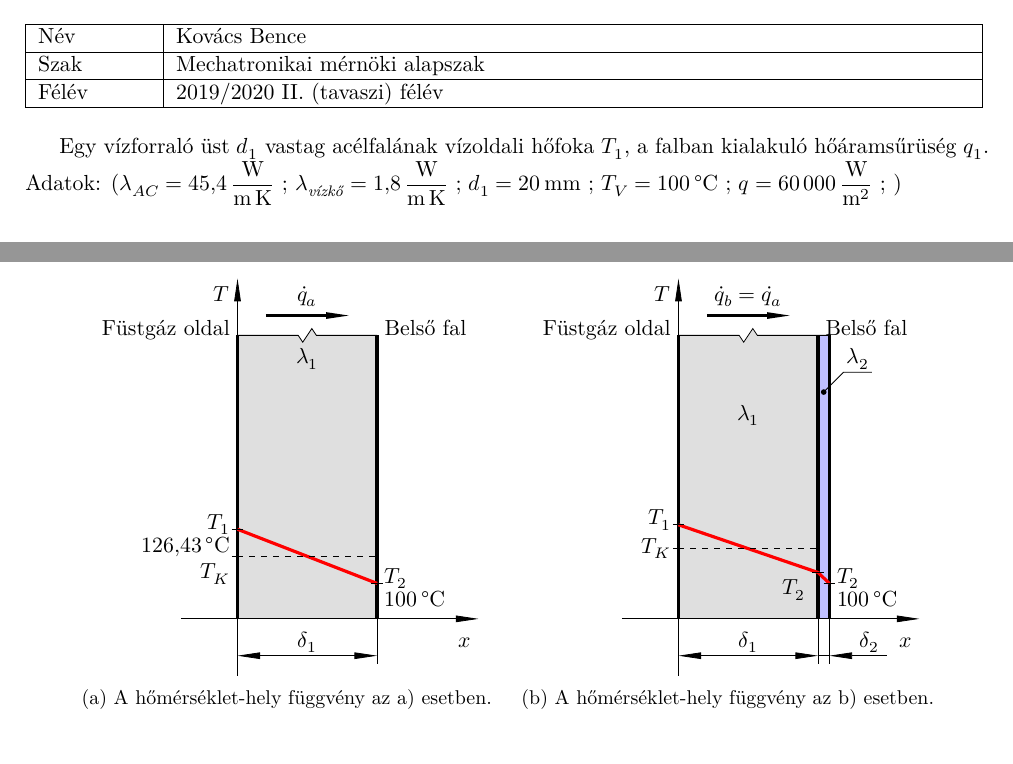
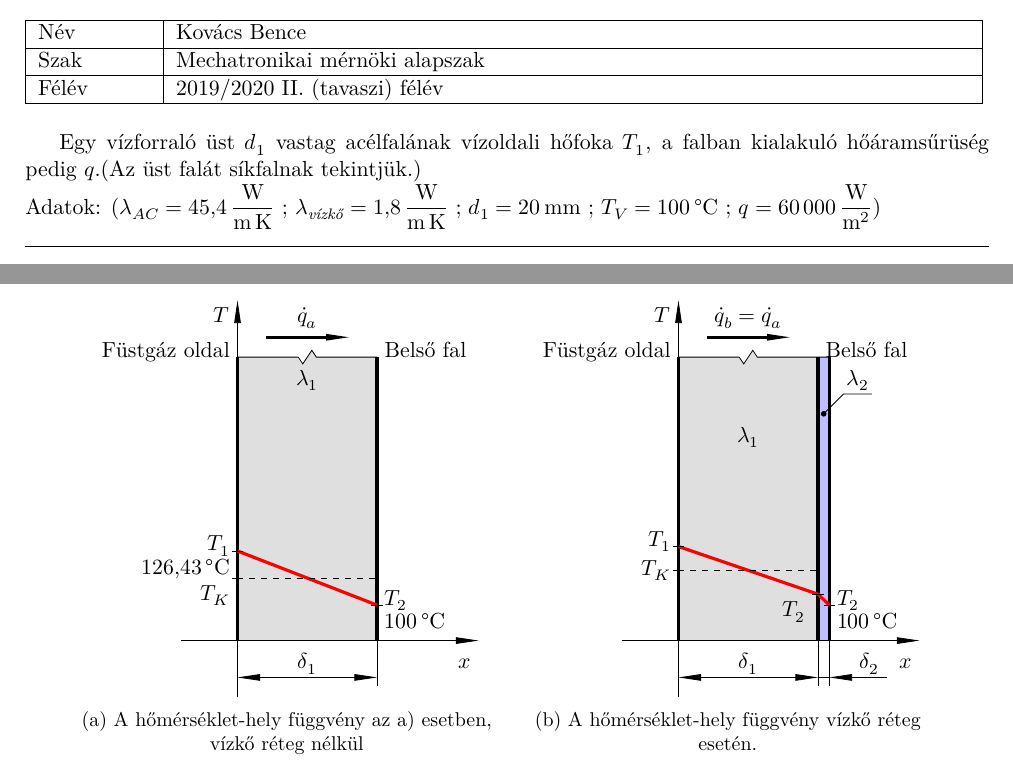
Before and after one commit to u9awby123/MHFGY, a LaTeX document (MHFGY.tex, which reads IVZ722/IVZ722_HS2.tex): two parts of pages 11 and 12 of 28, joined at a grey line, cut so that both start at the same text. Compiled offline with XeLaTeX.

Commit message:
HS2 ábrák hozzáadva, hibák javítva.

```diff
--- a/IVZ722/IVZ722_HS2.tex
+++ b/IVZ722/IVZ722_HS2.tex
@@ -14,17 +14,18 @@
 \vspace{0.5cm}
 
 
-Egy vízforraló üst $d_1$ vastag acélfalának vízoldali hőfoka $T_1$, a falban kialakuló hőáramsűrüség $q_1$.
+Egy vízforraló üst $d_1$ vastag acélfalának vízoldali hőfoka $T_1$, a falban kialakuló hőáramsűrüség pedig $q$.(Az üst falát síkfalnak tekintjük.)
 
 \noindent Adatok:
 ($\lambda_{AC} = \SI{45.4}{\watt\per\meter\kelvin}$ ;
 $\lambda_{\textit{vízkő}} = \SI{1,8}{\watt\per\meter\kelvin}$ ;
 $d_1 = \SI{20}{\milli\meter}$ ;
 $T_V = \SI{100}{\celsius} $ ;
-$q = \SI{60000}{\watt\per\meter\squared}$ ; )
+$q = \SI{60000}{\watt\per\meter\squared}$)
 
-\vspace{2mm}
+\vspace{3mm}
 
+\hline
 \subsubsection*{Megoldás}
 
 
@@ -177,7 +178,7 @@ Kivonva a kapott értéket az erdeteti feladat hőáramsűrüségéből, megkapj
 			\node[anchor=north east] at (0,\TK) {$T_K$};
 
 		\end{tikzpicture}
-		\caption{A hőmérséklet-hely függvény az a) esetben.}
+		\caption{A hőmérséklet-hely függvény az a) esetben, vízkő réteg nélkül}
 	\end{subfigure}
 	\begin{subfigure}[b]{0.45\textwidth}
 		\centering
@@ -240,7 +241,7 @@ Kivonva a kapott értéket az erdeteti feladat hőáramsűrüségéből, megkapj
 			\node[anchor=east] at (0,\TK) {$T_K$};
 
 		\end{tikzpicture}
-		\caption{A hőmérséklet-hely függvény az b) esetben.}
+		\caption{A hőmérséklet-hely függvény vízkő réteg esetén.}
 	\end{subfigure}
 
 \end{figure}
```
Also changed, not shown: IVZ722/IVZ722_HS1.tex (+6 -5 lines), IVZ722/IVZ722_HS2.tex (2 more changed lines).
